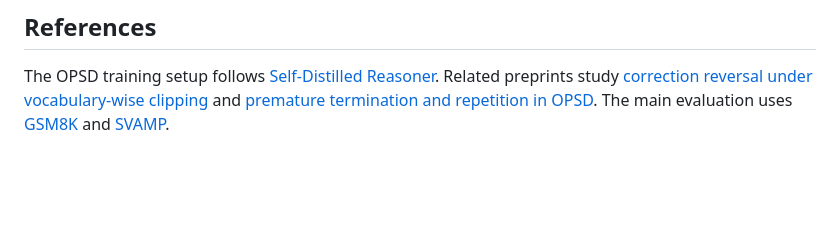
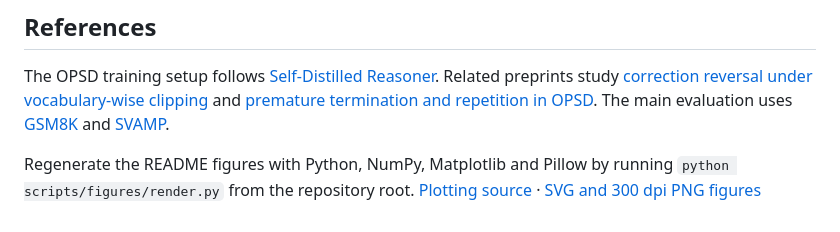
Before and after one commit to Yamila56/OPSDMath, a Markdown page: README.md, the part around one of its changes. Drawn GitHub-style; blank space fills up the shorter version.

```diff
--- a/README.md
+++ b/README.md
@@ -61,3 +71,5 @@ For a model rerun, use the archived `clipped/config.json` and `full/config.json`
 ## References
 
 The OPSD training setup follows [Self-Distilled Reasoner](https://proceedings.mlr.press/v306/zhao26be.html). Related preprints study [correction reversal under vocabulary-wise clipping](https://arxiv.org/abs/2609.38995) and [premature termination and repetition in OPSD](https://arxiv.org/abs/2611.19925). The main evaluation uses [GSM8K](https://github.com/openai/grade-school-math) and [SVAMP](https://aclanthology.org/2021.naacl-main.168/).
+
+Regenerate the README figures with Python, NumPy, Matplotlib and Pillow by running `python scripts/figures/render.py` from the repository root. [Plotting source](scripts/figures/render.py) · [SVG and 300 dpi PNG figures](assets/figures)
```
Also changed, not shown: other parts of README.md (+10 -0 lines), assets/figures/main_results.png (added), assets/figures/mechanism.png (added), assets/figures/overview.png (added), 4 other files.
